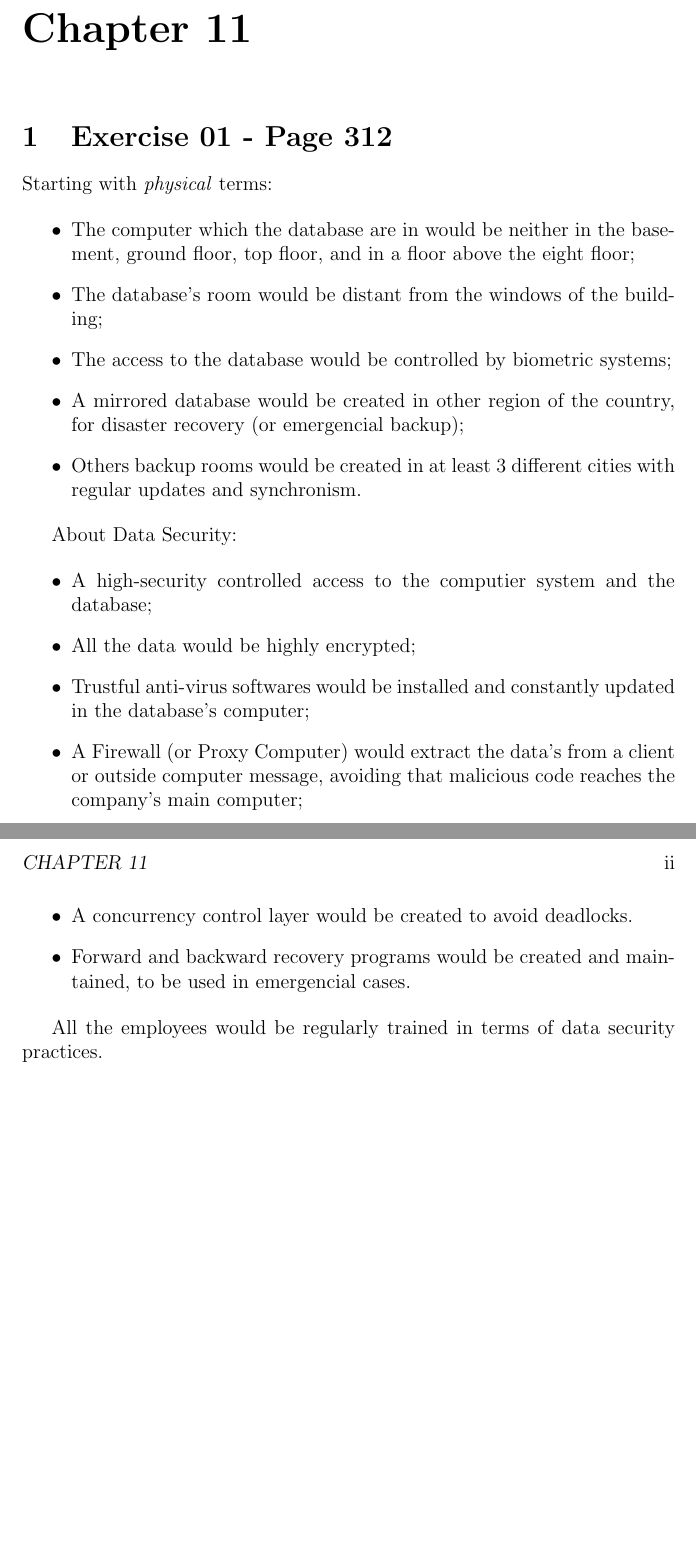
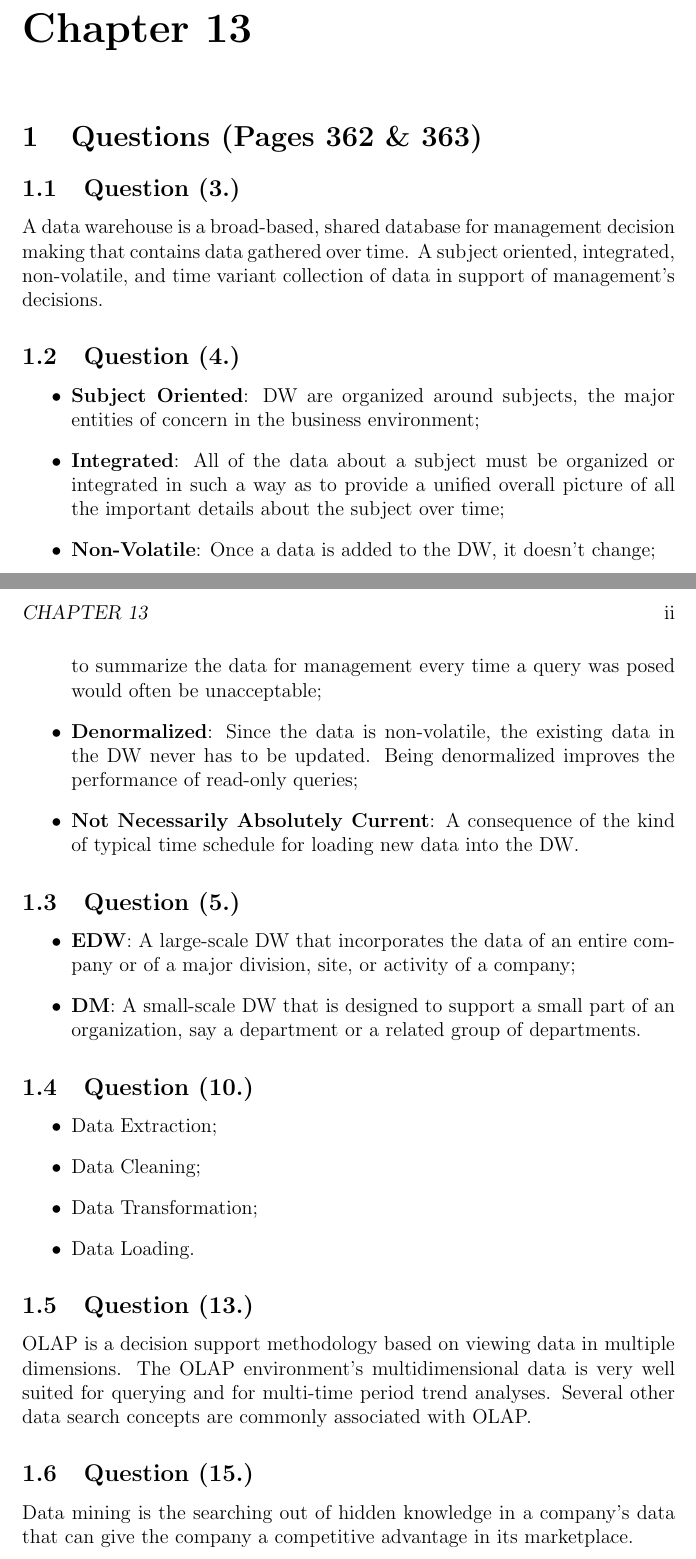
Before and after one commit to arkye-7th-semester-indiana-tech/DatabaseSystems, a LaTeX book (LaTeX/Homeworks/main.tex, which reads LaTeX/Homeworks/HW9/sources/ch13q345ADF.tex): two parts of pages 2 and 3 of 3, joined at a grey line, cut so that both start at the same text, the shorter picture padded with empty space. Compiled offline with pdfLaTeX.

Commit message:
Finish HW9

```diff
--- /dev/null
+++ b/LaTeX/Homeworks/HW9/sources/ch13q345ADF.tex
@@ -0,0 +1,33 @@
+\chapter{Chapter 13}
+	\section{Questions (Pages 362 \& 363)}
+		\subsection{Question (3.)}
+			A data warehouse is a broad-based, shared database for management decision making that contains data gathered over time. A subject oriented, integrated, non-volatile, and time variant collection of data in support of management's decisions.
+		\subsection{Question (4.)}
+			\begin{itemize}
+				\item{\textbf{Subject Oriented}: DW are organized around subjects, the major entities of concern in the business environment;}
+				\item{\textbf{Integrated}: All of the data about a subject must be organized or integrated in such a way as to provide a unified overall picture of all the important details about the subject over time;}
+				\item{\textbf{Non-Volatile}: Once a data is added to the DW, it doesn't change;}
+				\item{\textbf{Time Variant}: DW always includes some kind of timestamp to its data;}
+				\item{\textbf{High Quality}: To support a management decision, the data must be high quality;}
+				\item{\textbf{Aggregated}: The type of data that management requires for decision making is generally summarized data. The sheer volume of all of the historical detail data would often make the DW unacceptably huge. The detail data were stored in the DW, the amount of time needed to summarize the data for management every time a query was posed would often be unacceptable;}
+				\item{\textbf{Denormalized}: Since the data is non-volatile, the existing data in the DW never has to be updated. Being denormalized improves the performance of read-only queries;}
+				\item{\textbf{Not Necessarily Absolutely Current}: A consequence of the kind of typical time schedule for loading new data into the DW.}
+			\end{itemize}
+		\subsection{Question (5.)}
+			\begin{itemize}
+				\item{\textbf{EDW}: A large-scale DW that incorporates the data of an entire company or of a major division, site, or activity of a company;}
+				\item{\textbf{DM}: A small-scale DW that is designed to support a small part of an organization, say a department or a related group of departments.}
+			\end{itemize}
+		\subsection{Question (10.)}
+			\begin{itemize}
+				\item{Data Extraction;}
+				\item{Data Cleaning;}
+				\item{Data Transformation;}
+				\item{Data Loading.}
+			\end{itemize}
+
+		\subsection{Question (13.)}
+			OLAP is a decision support methodology based on viewing data in multiple dimensions. The OLAP environment's multidimensional data is very well suited for querying and for multi-time period trend analyses. Several other data search concepts are commonly associated with OLAP.
+
+		\subsection{Question (15.)}
+			Data mining is the searching out of hidden knowledge in a company's data that can give the company a competitive advantage in its marketplace.
```
Also changed, not shown: LaTeX/Homeworks/HW9/sources/generalinfo.tex (added, +4 -0 lines), LaTeX/Homeworks/HW9/sources/sources.tex (added, +4 -0 lines), LaTeX/Homeworks/main.tex (+1 -1 lines), LaTeX/Homeworks/HW9/output/JonathanMoraes_DB_HW9.pdf (added), LaTeX/Homeworks/Makefile.
